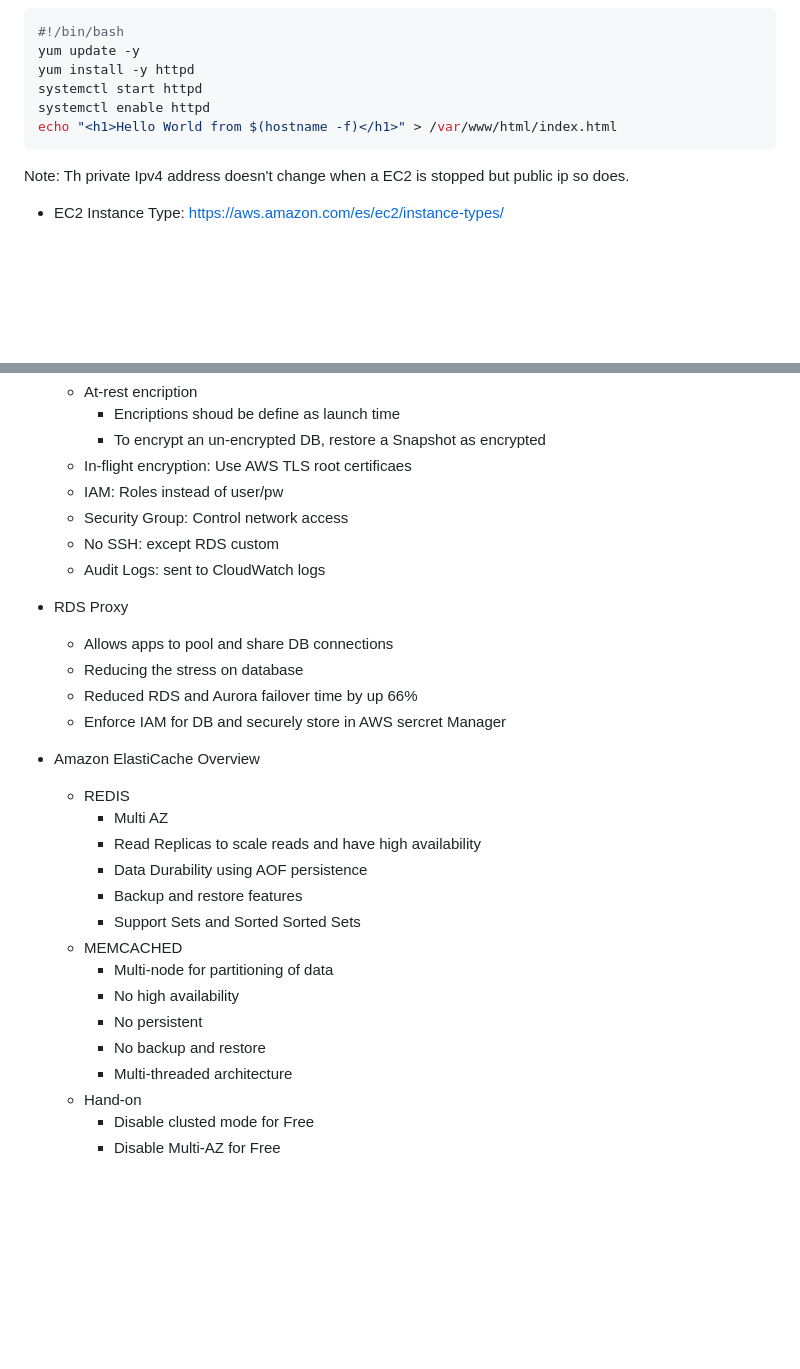
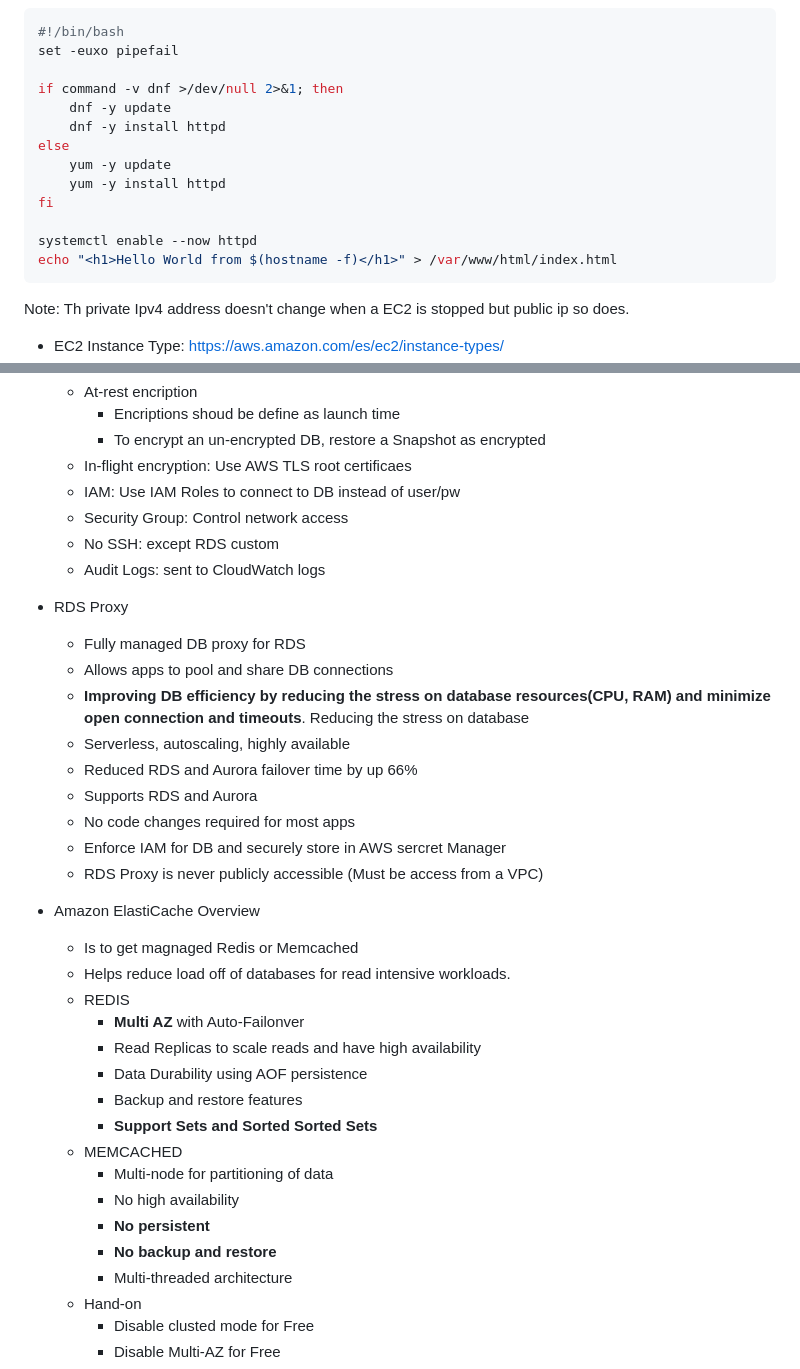
Before and after one commit to nhuallpa/aws-certificate-developer, a Markdown page: README.md, 2 parts joined by grey strips. GitHub-like rendering; blank space fills up the shorter version.

````diff
--- a/README.md
+++ b/README.md
@@ -135,10 +135,17 @@ We can assign roles to services using IAM Role
 
 ``` bash
 #!/bin/bash
-yum update -y
-yum install -y httpd
-systemctl start httpd
-systemctl enable httpd
+set -euxo pipefail
+
+if command -v dnf >/dev/null 2>&1; then
+	dnf -y update
+	dnf -y install httpd
+else
+	yum -y update
+	yum -y install httpd
+fi
+
+systemctl enable --now httpd
 echo "<h1>Hello World from $(hostname -f)</h1>" > /var/www/html/index.html
 ```
 
@@ -598,29 +639,38 @@ https://docs.aws.amazon.com/AWSEC2/latest/UserGuide/ebs-volume-types.html
     - Encriptions shoud be define as launch time
     - To encrypt an un-encrypted DB, restore a Snapshot as encrypted
   - In-flight encryption: Use AWS TLS root certificaes
-  - IAM: Roles instead of user/pw
+  - IAM: Use IAM Roles to connect to DB instead of user/pw
   - Security Group: Control network access
   - No SSH: except RDS custom
   - Audit Logs: sent to CloudWatch logs
 
 - RDS Proxy
+  - Fully managed DB proxy for RDS
   - Allows apps to pool and share DB connections
-  - Reducing the stress on database
+  - **Improving DB efficiency by reducing the stress on database resources(CPU, RAM) and minimize open connection and timeouts**. Reducing the stress on database
+  - Serverless, autoscaling, highly available
   - Reduced RDS and Aurora failover time by up 66%
+  - Supports RDS and Aurora
+  - No code changes required for most apps
   - Enforce IAM for DB and securely store in AWS sercret Manager
+  - RDS Proxy is never publicly accessible (Must be access from a VPC)
+
+
 
 - Amazon ElastiCache Overview
+  - Is to get magnaged Redis or Memcached
+  - Helps reduce load off of databases for read intensive workloads.
   - REDIS
-    - Multi AZ
+    - **Multi AZ** with Auto-Failonver
     - Read Replicas to scale reads and have high availability
     - Data Durability using AOF persistence
     - Backup and restore features
-    - Support Sets and Sorted Sorted Sets
+    - **Support Sets and Sorted Sorted Sets**
   - MEMCACHED
     - Multi-node for partitioning of data
     - No high availability
-    - No persistent
-    - No backup and restore
+    - **No persistent**
+    - **No backup and restore**
     - Multi-threaded architecture
   - Hand-on
     - Disable clusted mode for Free
````
Also changed, not shown: other parts of README.md (+60 -15 lines).
